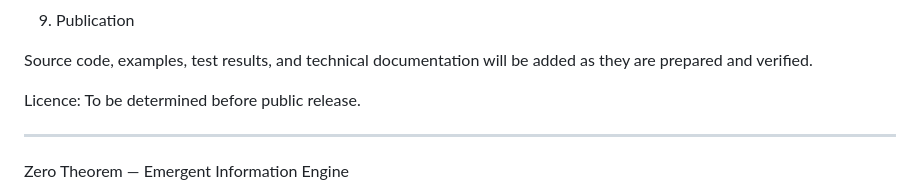
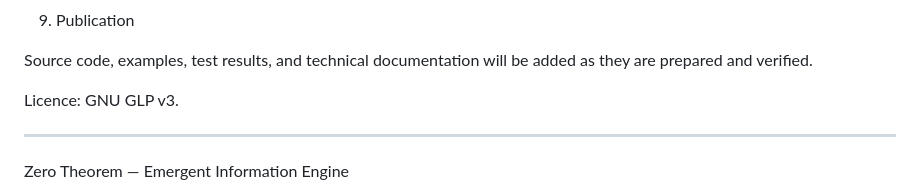
Before and after one commit to PatchworkWabbit/zero-theorem, a Markdown page: README.md, the part around the change. Drawn GitHub-style.

Commit message:
Update license information to GNU GPL v3

```diff
--- a/README.md
+++ b/README.md
@@ -130,7 +130,7 @@ The development approach prioritises:
 
 Source code, examples, test results, and technical documentation will be added as they are prepared and verified.
 
-Licence: To be determined before public release.
+Licence: GNU GLP v3.
 
 ---
 
```
